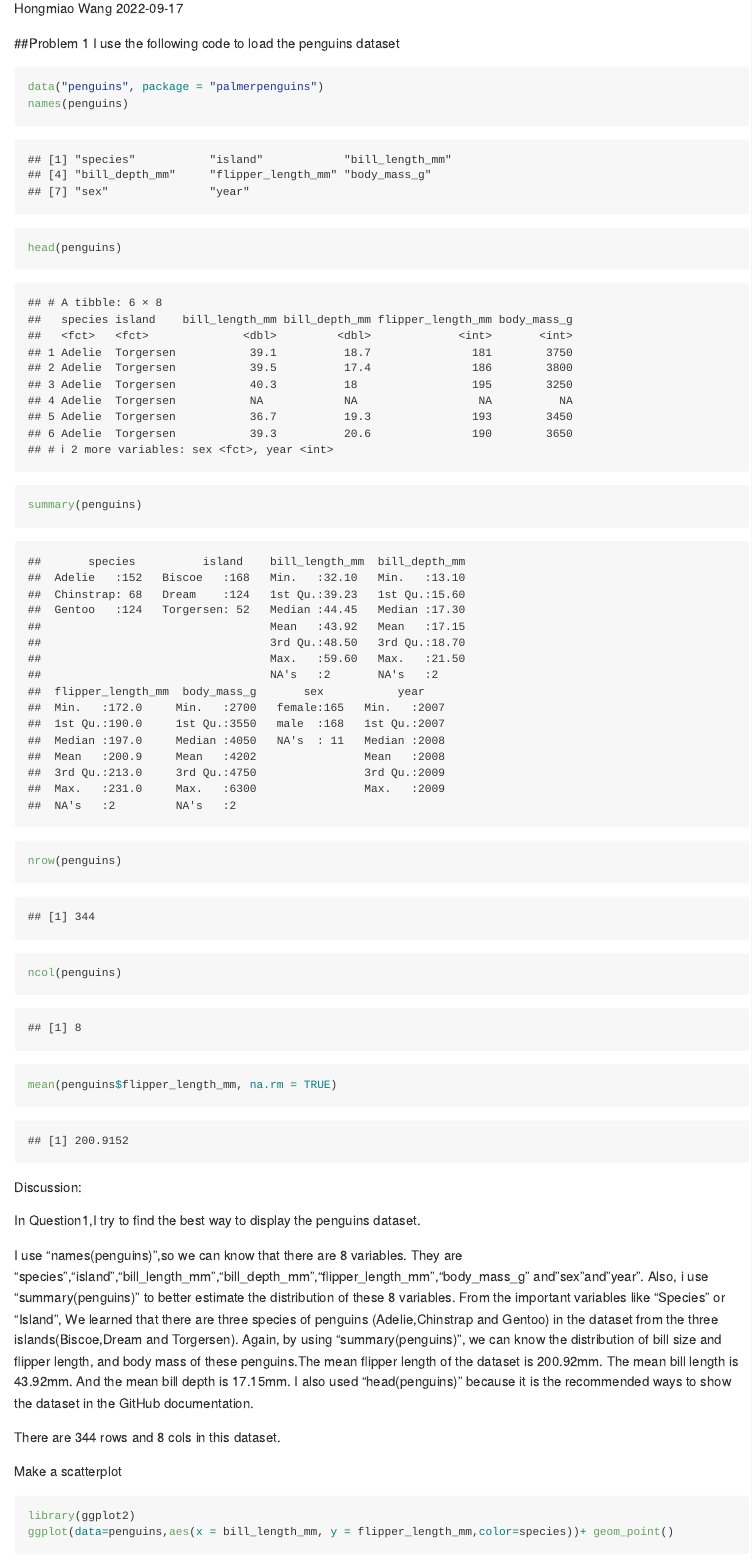
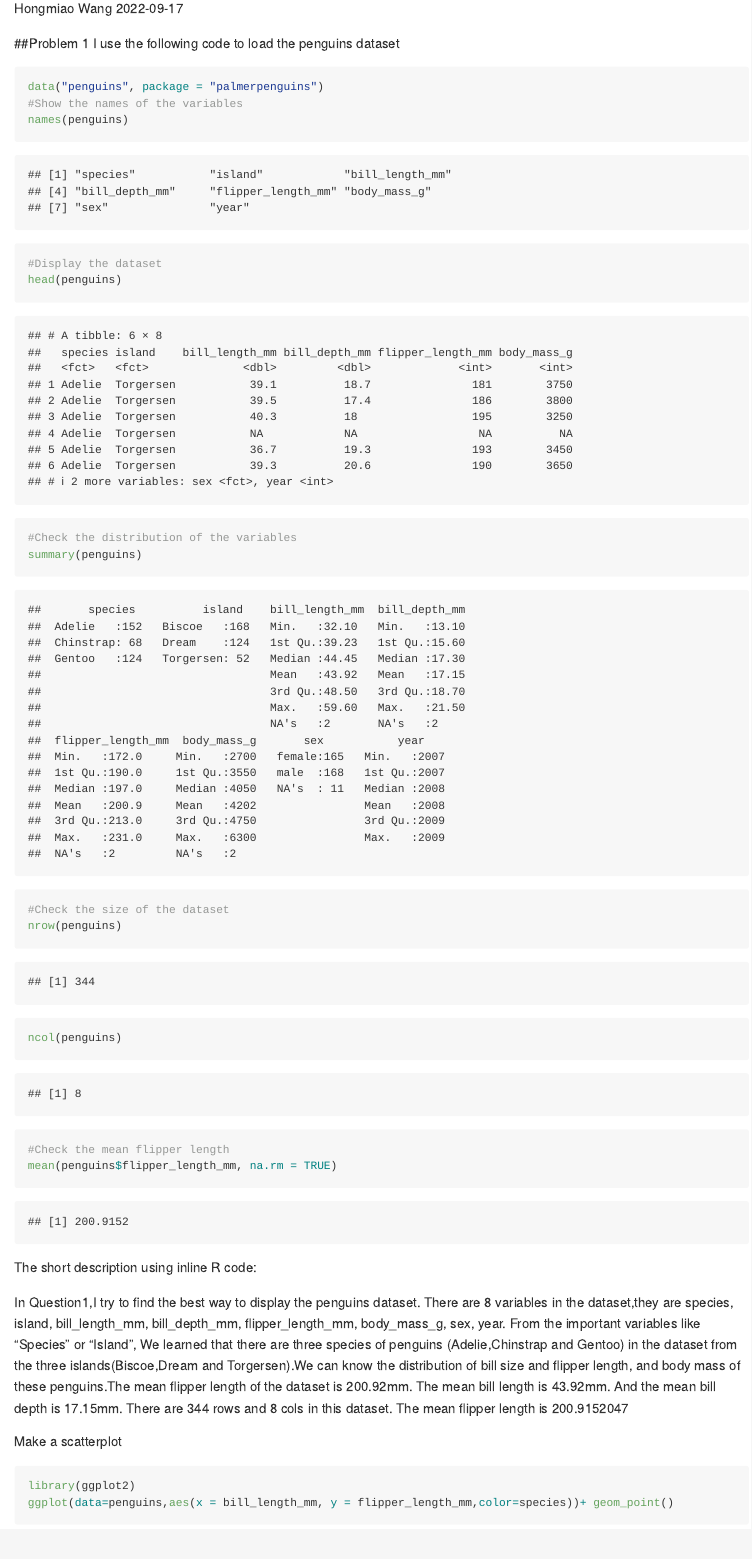
Before and after one commit to hw2861/p8105_hw1_hw2861, an R Markdown document (p8105_hw1_hw2861.Rmd): the page in a window 1100 px wide, from 110 px down. Rendered offline with R 4.5, knitr and Pandoc, with nearby package versions; code that draws random numbers runs with fixed seeds of ours.

Commit message:
Add inline R code

````diff
--- a/p8105_hw1_hw2861.Rmd
+++ b/p8105_hw1_hw2861.Rmd
@@ -10,29 +10,29 @@ I use the following code to load the penguins dataset
 
 ```{r }
 data("penguins", package = "palmerpenguins")
+#Show the names of the variables
 names(penguins)
+#Display the dataset
 head(penguins)
+#Check the distribution of the variables
 summary(penguins)
+#Check the size of the dataset
 nrow(penguins)
 ncol(penguins)
+#Check the mean flipper length
 mean(penguins$flipper_length_mm, na.rm = TRUE)
 ```
 
-Discussion:
+
+
+The short description using inline R code:
 
 In Question1,I try to find the best way to display the penguins dataset.
-
-I use "names(penguins)",so we can know that there are 8 variables.
-They are "species","island","bill_length_mm","bill_depth_mm","flipper_length_mm","body_mass_g" and"sex"and"year".
-Also, i use "summary(penguins)" to better estimate the distribution of these 8 variables.
+There are 8 variables in the dataset,they are `r names(penguins)`.
 From the important variables like "Species" or "Island",
-We learned that there are three species of penguins (Adelie,Chinstrap and Gentoo) in the dataset from the three islands(Biscoe,Dream and Torgersen).
-Again, by using "summary(penguins)", we can know the distribution of bill size and flipper length, and body mass of these penguins.The mean flipper length of the dataset is 200.92mm. The mean bill length is 43.92mm. And the mean bill depth is 17.15mm.
-I also used "head(penguins)" because it is the recommended ways to show the dataset in the GitHub documentation.
-
-There are 344 rows and 8 cols in this dataset.
-
-
+We learned that there are three species of penguins (Adelie,Chinstrap and Gentoo) in the dataset from the three islands(Biscoe,Dream and Torgersen).We can know the distribution of bill size and flipper length, and body mass of these penguins.The mean flipper length of the dataset is 200.92mm. The mean bill length is 43.92mm. And the mean bill depth is 17.15mm.
+There are `r nrow(penguins)` rows and `r ncol(penguins)` cols in this dataset.
+The mean flipper length is `r mean(penguins$flipper_length_mm, na.rm = TRUE)`
 
 
 Make a scatterplot
````
Also changed, not shown: p8105_hw1_hw2861.md, scatter_plot.pdf.
